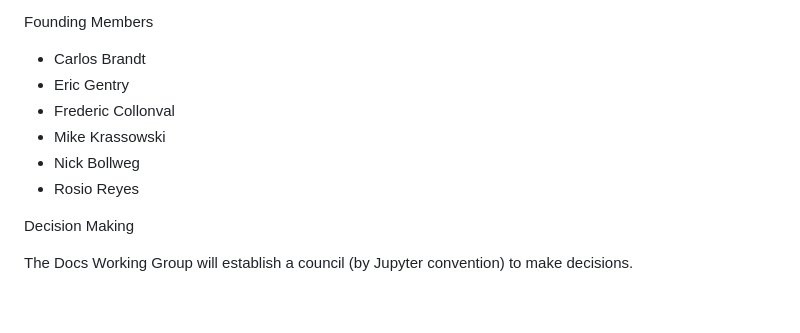
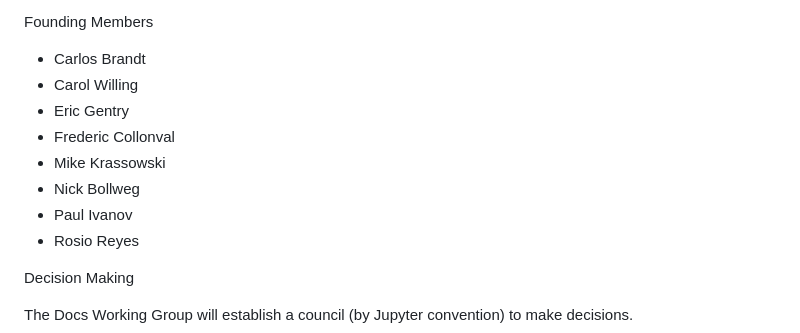
Before and after one commit to jupyter/docs-team-compass, a Markdown page: charter.md, the part around the change. Drawn GitHub-style; blank space fills up the shorter version.

Commit message:
Added Carol and Paul to the list :)

```diff
--- a/charter.md
+++ b/charter.md
@@ -39,10 +39,12 @@ The Docs Working Group will focus on the efforts described below, in service of
 Founding Members
 
 - Carlos Brandt
+- Carol Willing
 - Eric Gentry
 - Frederic Collonval
 - Mike Krassowski
 - Nick Bollweg
+- Paul Ivanov
 - Rosio Reyes
 
 Decision Making
```
